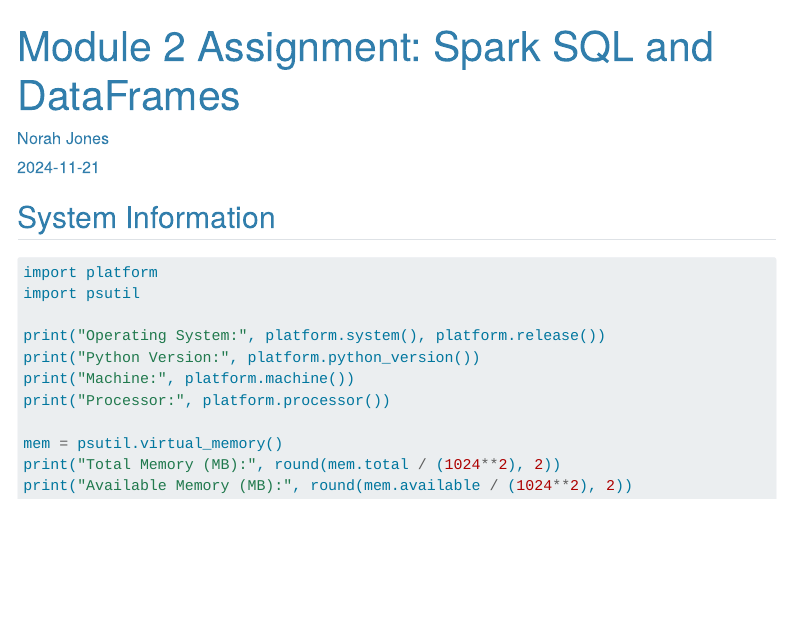
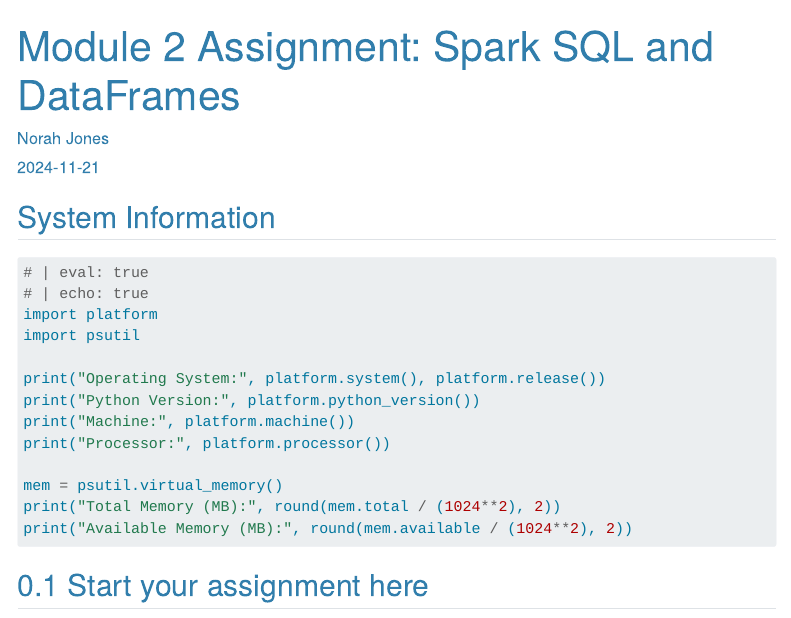
Before and after one commit to met-ad-688/assignment-02, a Quarto document (A02-your-bu-username.qmd): the page in a window 1100 px wide, from its top. Rendered offline with R 4.5, knitr and Pandoc in place of Quarto, with nearby package versions; the code chunks are not run, so their results and figures are left out; menus at the side of the page are left out.

Commit message:
updated execution and starting code

````diff
--- a/A02-your-bu-username.qmd
+++ b/A02-your-bu-username.qmd
@@ -17,18 +17,17 @@
 date-modified: today
 date-format: long
 execute:
-  echo: false
-  eval: false
+  echo: true
+  eval: true
   freeze: auto
 ---
 
 
 ## System Information {.unnumbered}
 
-
 ```{python}
-#| eval: false
-#| echo: true
+# | eval: true
+# | echo: true
 import platform
 import psutil
 
@@ -41,3 +40,6 @@
 print("Total Memory (MB):", round(mem.total / (1024**2), 2))
 print("Available Memory (MB):", round(mem.available / (1024**2), 2))
 ```
+
+
+## Start your assignment here
````
